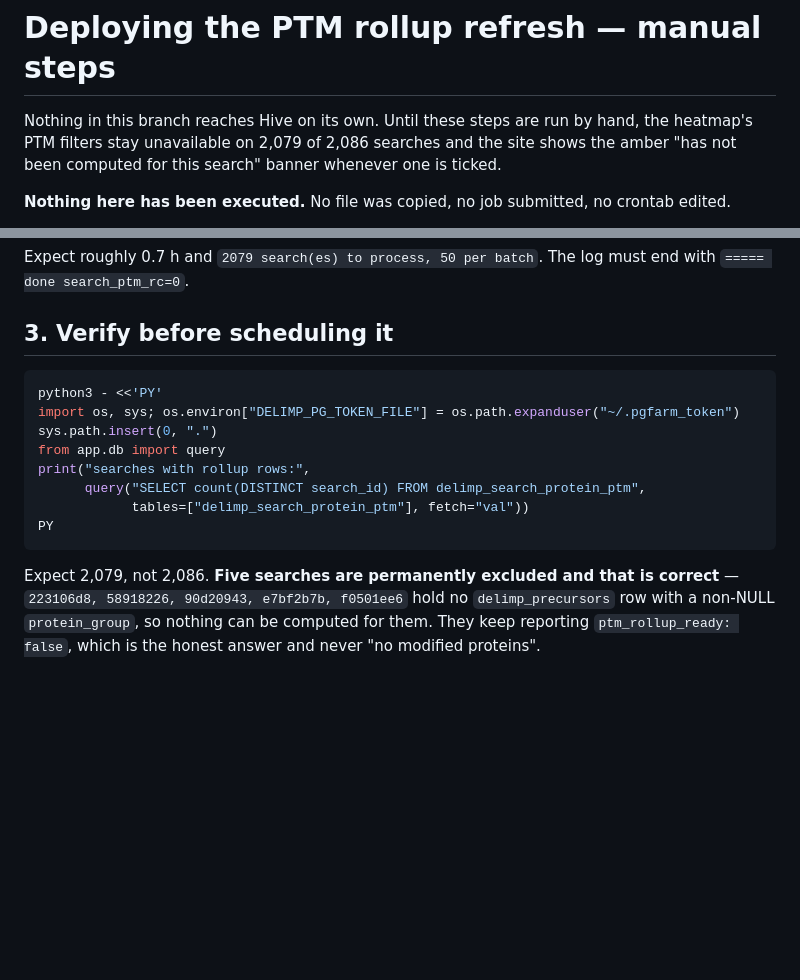
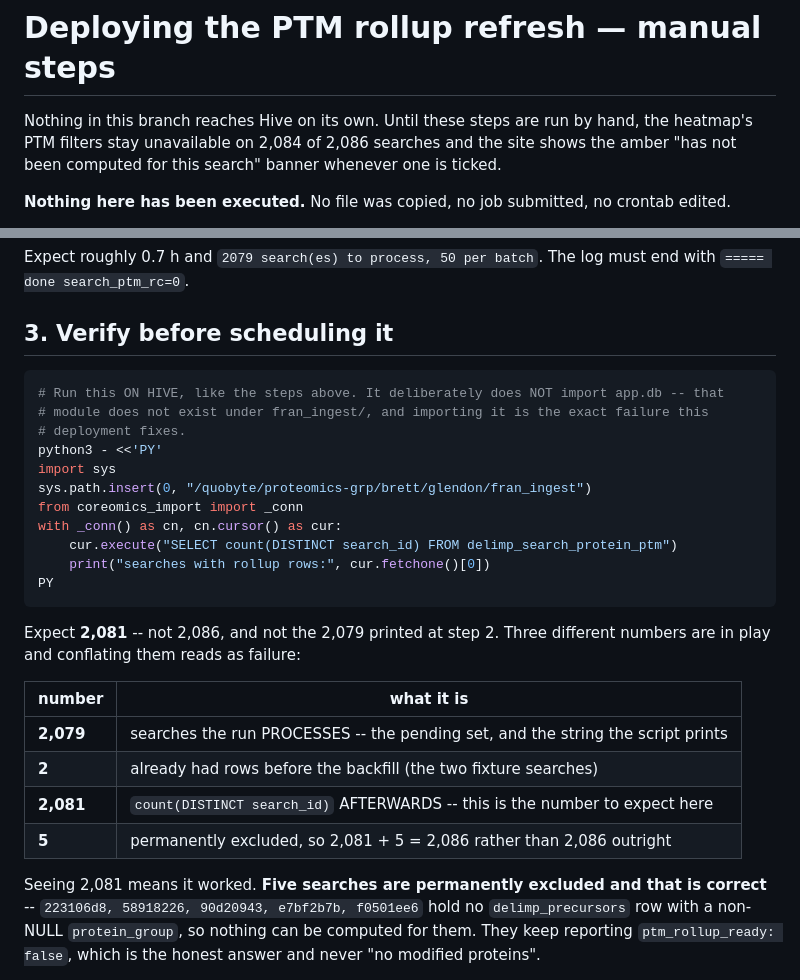
Before and after one commit to bsphinney/FRAN, a Markdown page: ingest/DEPLOY_ptm_refresh.md, 2 parts joined by grey strips. Drawn GitHub-style; blank space fills up the shorter version.

Commit message:
docs: the deploy doc's three numbers were conflated
The re-review's only blocking item. Step 3 said "Expect 2,079, not 2,086",
which conflates how many searches the run PROCESSES with how many have rows
AFTERWARDS. A human runs a 40-minute production write, sees 2,081, reads the
doc, and concludes it failed.

Three numbers, now named separately in a table:
  2,079  processed -- the pending set, and the string the script prints
  2      already had rows (the two fixture searches)
  2,081  count(DISTINCT search_id) afterwards -- what to expect at step 3
  5      permanently excluded, so 2,081 + 5 = 2,086

The intro's "unavailable on 2,079 of 2,086" was also wrong: 2,084 today, 5 after.

Also replaced step 3's verification snippet. It used sys.path.insert(0, ".")
and `from app.db import query` -- laptop-only code sitting among `ssh hive`
steps, so running the doc top-to-bottom on Hive raises the exact
ModuleNotFoundError this whole commit series exists to fix. It now imports
coreomics_import like everything else that runs there, with a comment saying
why.

A deployment doc that misreports its own success criterion is worse than no
doc: it teaches the operator to distrust a correct result.

Co-Authored-By: Claude Opus 5 (1M context) <noreply@anthropic.com>
Claude-Session: https://claude.ai/code/session_01U2MVi4rKw1FE6xP7hJWLi1

````diff
--- a/ingest/DEPLOY_ptm_refresh.md
+++ b/ingest/DEPLOY_ptm_refresh.md
@@ -1,7 +1,7 @@
 # Deploying the PTM rollup refresh — manual steps
 
 Nothing in this branch reaches Hive on its own. Until these steps are run by hand, the heatmap's
-PTM filters stay unavailable on 2,079 of 2,086 searches and the site shows the amber
+PTM filters stay unavailable on 2,084 of 2,086 searches and the site shows the amber
 "has not been computed for this search" banner whenever one is ticked.
 
 **Nothing here has been executed.** No file was copied, no job submitted, no crontab edited.
@@ -44,17 +44,30 @@ Expect roughly 0.7 h and `2079 search(es) to process, 50 per batch`. The log mus
 ## 3. Verify before scheduling it
 
 ```bash
+# Run this ON HIVE, like the steps above. It deliberately does NOT import app.db -- that
+# module does not exist under fran_ingest/, and importing it is the exact failure this
+# deployment fixes.
 python3 - <<'PY'
-import os, sys; os.environ["DELIMP_PG_TOKEN_FILE"] = os.path.expanduser("~/.pgfarm_token")
-sys.path.insert(0, ".")
-from app.db import query
-print("searches with rollup rows:",
-      query("SELECT count(DISTINCT search_id) FROM delimp_search_protein_ptm",
-            tables=["delimp_search_protein_ptm"], fetch="val"))
+import sys
+sys.path.insert(0, "/quobyte/proteomics-grp/brett/glendon/fran_ingest")
+from coreomics_import import _conn
+with _conn() as cn, cn.cursor() as cur:
+    cur.execute("SELECT count(DISTINCT search_id) FROM delimp_search_protein_ptm")
+    print("searches with rollup rows:", cur.fetchone()[0])
 PY
 ```
 
-Expect 2,079, not 2,086. **Five searches are permanently excluded and that is correct** —
+Expect **2,081** -- not 2,086, and not the 2,079 printed at step 2. Three different numbers are
+in play and conflating them reads as failure:
+
+| number | what it is |
+|---|---|
+| **2,079** | searches the run PROCESSES -- the pending set, and the string the script prints |
+| **2** | already had rows before the backfill (the two fixture searches) |
+| **2,081** | `count(DISTINCT search_id)` AFTERWARDS -- this is the number to expect here |
+| **5** | permanently excluded, so 2,081 + 5 = 2,086 rather than 2,086 outright |
+
+Seeing 2,081 means it worked. **Five searches are permanently excluded and that is correct** --
 `223106d8, 58918226, 90d20943, e7bf2b7b, f0501ee6` hold no `delimp_precursors` row with a
 non-NULL `protein_group`, so nothing can be computed for them. They keep reporting
 `ptm_rollup_ready: false`, which is the honest answer and never "no modified proteins".
````
